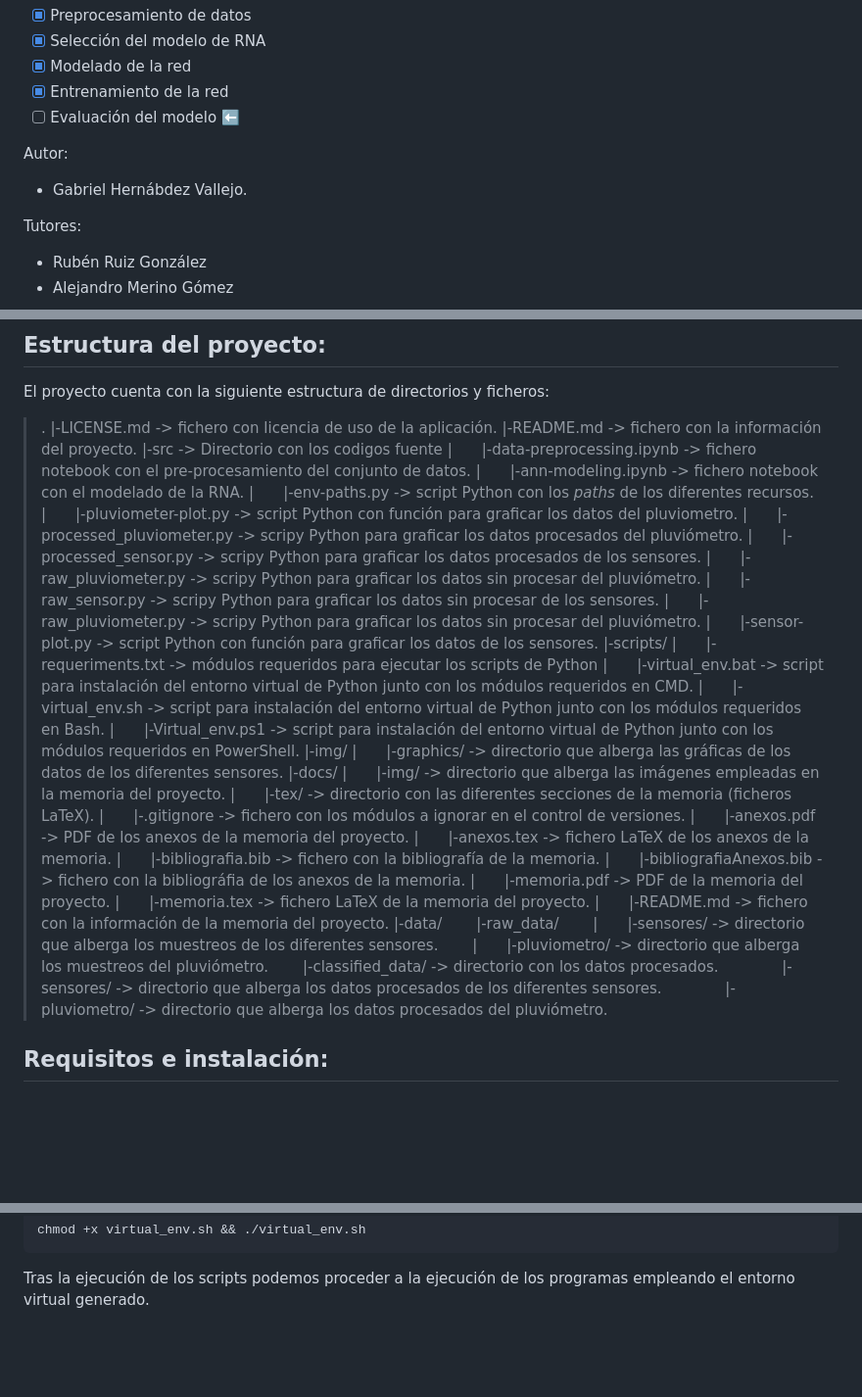
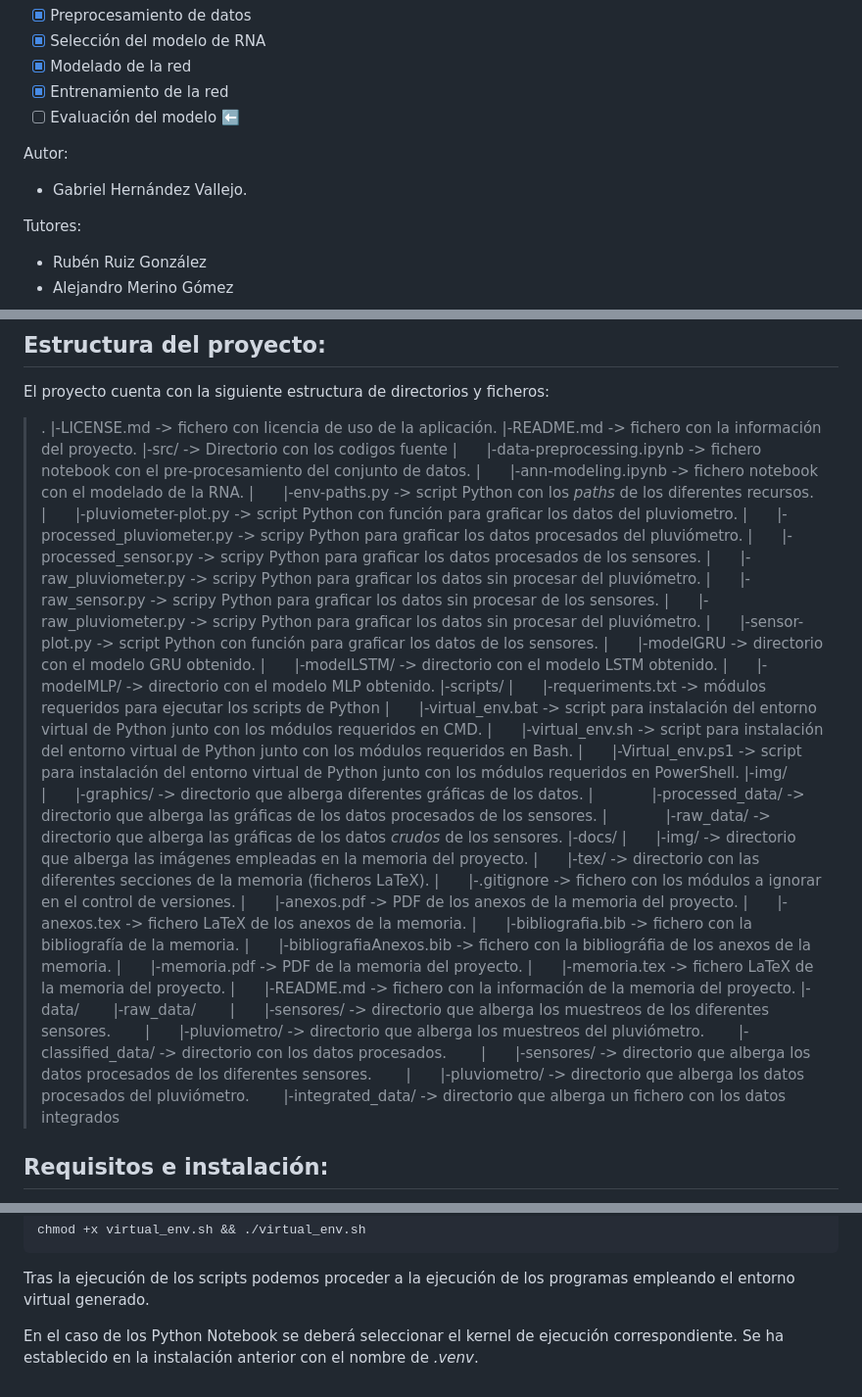
Before and after one commit to GabiHV/TFG22-23, a Markdown page: README.md, 3 parts joined by grey strips. Shown at 98% size. Rendered like a GitHub page; blank space fills up the shorter version.

Commit message:
Actualizado README.md
Actualizado README.md.

````diff
--- a/README.md
+++ b/README.md
@@ -9,7 +9,7 @@ Estado del proceso de desarrollo del TFG:
 - [ ] Evaluación del modelo :arrow_left:
 
 Autor:
-- Gabriel Hernábdez Vallejo.
+- Gabriel Hernández Vallejo.
 
 Tutores:
 - Rubén Ruiz González
@@ -24,7 +24,7 @@ El proyecto cuenta con la siguiente estructura de directorios y ficheros:
 >.</br>
 >|-LICENSE.md -> fichero con licencia de uso de la aplicación.</br>
 >|-README.md -> fichero con la información del proyecto.</br>
->|-src -> Directorio con los codigos fuente</br>
+>|-src/ -> Directorio con los codigos fuente</br>
 >|&emsp;&emsp;|-data-preprocessing.ipynb -> fichero notebook con el pre-procesamiento del conjunto de datos.</br>
 >|&emsp;&emsp;|-ann-modeling.ipynb -> fichero notebook con el modelado de la RNA.</br>
 >|&emsp;&emsp;|-env-paths.py -> script Python con los _paths_ de los diferentes recursos.</br>
@@ -35,13 +35,18 @@ El proyecto cuenta con la siguiente estructura de directorios y ficheros:
 >|&emsp;&emsp;|-raw_sensor.py -> scripy Python para graficar los datos sin procesar de los sensores.</br>
 >|&emsp;&emsp;|-raw_pluviometer.py -> scripy Python para graficar los datos sin procesar del pluviómetro.</br>
 >|&emsp;&emsp;|-sensor-plot.py -> script Python con función para graficar los datos de los sensores.</br>
+>|&emsp;&emsp;|-modelGRU -> directorio con el modelo GRU obtenido.</br>
+>|&emsp;&emsp;|-modelLSTM/ -> directorio con el modelo LSTM obtenido.</br>
+>|&emsp;&emsp;|-modelMLP/ -> directorio con el modelo MLP obtenido.</br>
 >|-scripts/</br>
 >|&emsp;&emsp;|-requeriments.txt -> módulos requeridos para ejecutar los scripts de Python</br>
 >|&emsp;&emsp;|-virtual_env.bat -> script para instalación del entorno virtual de Python junto con los módulos requeridos en CMD. </br>
 >|&emsp;&emsp;|-virtual_env.sh -> script para instalación del entorno virtual de Python junto con los módulos requeridos en Bash.</br>
 >|&emsp;&emsp;|-Virtual_env.ps1 -> script para instalación del entorno virtual de Python junto con los módulos requeridos en PowerShell.</br>
 >|-img/</br>
->|&emsp;&emsp;|-graphics/ -> directorio que alberga las gráficas de los datos de los diferentes sensores.</br>
+>|&emsp;&emsp;|-graphics/ -> directorio que alberga diferentes gráficas de los datos.</br>
+>|&emsp;&emsp;&emsp;&emsp;|-processed_data/ -> directorio que alberga las gráficas de los datos procesados de los sensores.</br>
+>|&emsp;&emsp;&emsp;&emsp;|-raw_data/ -> directorio que alberga las gráficas de los datos _crudos_ de los sensores.</br>
 >|-docs/</br>
 >|&emsp;&emsp;|-img/ -> directorio que alberga las imágenes empleadas en la memoria del proyecto.</br>
 >|&emsp;&emsp;|-tex/ -> directorio con las diferentes secciones de la memoria (ficheros LaTeX).</br>
@@ -58,8 +63,9 @@ El proyecto cuenta con la siguiente estructura de directorios y ficheros:
 >&emsp;&emsp;|&emsp;&emsp;|-sensores/ -> directorio que alberga los muestreos de los diferentes sensores.</br>
 >&emsp;&emsp;|&emsp;&emsp;|-pluviometro/ -> directorio que alberga los muestreos del pluviómetro.</br>
 >&emsp;&emsp;|-classified_data/ -> directorio con los datos procesados.</br>
->&emsp;&emsp;&emsp;&emsp;|-sensores/ -> directorio que alberga los datos procesados de los diferentes sensores.</br>
->&emsp;&emsp;&emsp;&emsp;|-pluviometro/ -> directorio que alberga los datos procesados del pluviómetro.</br>
+>&emsp;&emsp;|&emsp;&emsp;|-sensores/ -> directorio que alberga los datos procesados de los diferentes sensores.</br>
+>&emsp;&emsp;|&emsp;&emsp;|-pluviometro/ -> directorio que alberga los datos procesados del pluviómetro.</br>
+>&emsp;&emsp;|-integrated_data/ -> directorio que alberga un fichero con los datos integrados</br>
 </font>
 
 ## Requisitos e instalación:
@@ -97,3 +103,5 @@ chmod +x virtual_env.sh && ./virtual_env.sh
 ```
 
 Tras la ejecución de los scripts podemos proceder a la ejecución de los programas empleando el entorno virtual generado.
+
+En el caso de los Python Notebook se deberá seleccionar el kernel de ejecución correspondiente. Se ha establecido en la instalación anterior con el nombre de *.venv*.
````
